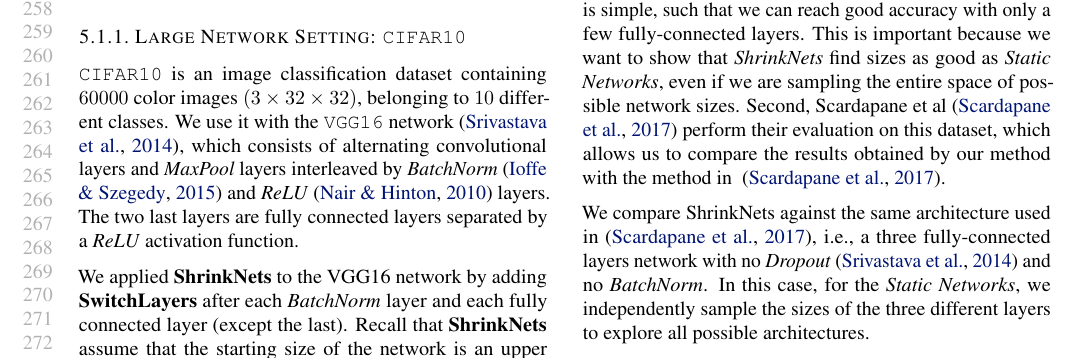
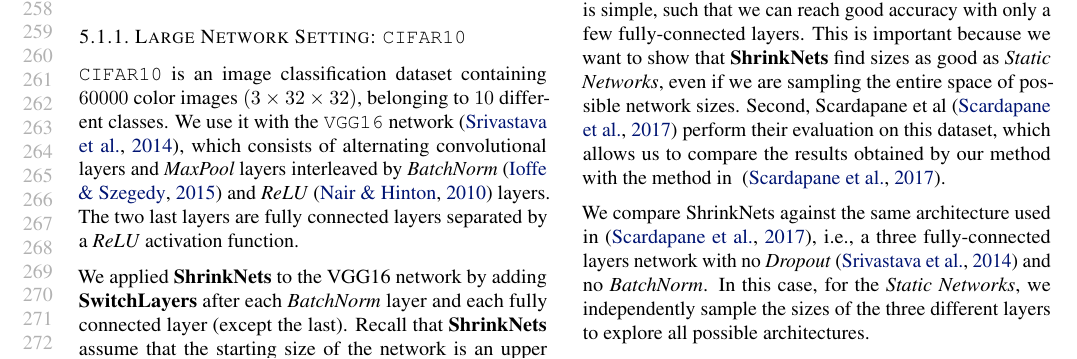
Before and after one commit to mitdbg/fastdeepnets, a LaTeX paper (paper/ICML/paper.tex, which reads paper/ICML/evaluation.tex): part of page 5 of 10, cut so that both start at the same text. Compiled offline with pdfLaTeX.

Commit message:
Replace ShrinkNet with macro

```diff
--- a/paper/ICML/evaluation.tex
+++ b/paper/ICML/evaluation.tex
@@ -146,7 +146,7 @@ descriptions of geographical area (elevation, inclination, etc...) and the goal
 is to predict the type of forest growing in each area. We picked this dataset
 for two reasons. First it is simple, such that we can reach good accuracy with
 only a few fully-connected layers. This is important because we want to show
-that \textit{ShrinkNets} find sizes as good as \textit{Static Networks}, even if
+that \shrink find sizes as good as \textit{Static Networks}, even if
 we are sampling the entire space of possible network sizes. Second, Scardapane
 et al~\cite{Scardapane2017} perform their evaluation on this dataset, which
 allows us to compare the results obtained by our method with the method in
```
